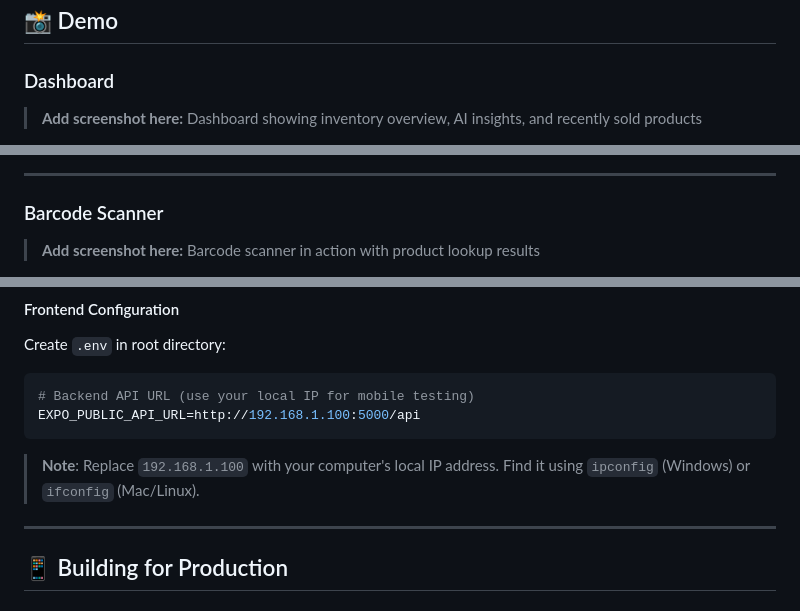
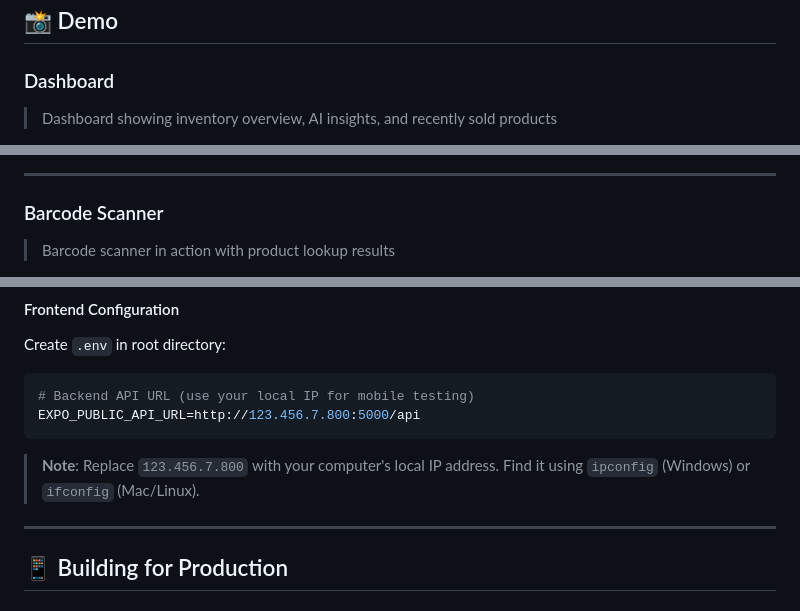
Before and after one commit to otikanelson/Inventory-Application, a Markdown page: README.md, 3 parts joined by grey strips. Rendered like a GitHub page.

Commit message:
Revise demo images and API URL in README
Updated README with new screenshots and changed API URL.

````diff
--- a/README.md
+++ b/README.md
@@ -48,5 +48,5 @@ Stockq is a cutting-edge mobile inventory management application that combines a
 ## 📸 Demo
 
 ### Dashboard
-> **Add screenshot here:** Dashboard showing inventory overview, AI insights, and recently sold products
+> Dashboard showing inventory overview, AI insights, and recently sold products
 
@@ -55,5 +56,5 @@ Stockq is a cutting-edge mobile inventory management application that combines a
 ---
 
 ### Barcode Scanner
-> **Add screenshot here:** Barcode scanner in action with product lookup results
+> Barcode scanner in action with product lookup results
 
@@ -296,10 +307,10 @@ Create `.env` in root directory:
 
 ```env
 # Backend API URL (use your local IP for mobile testing)
-EXPO_PUBLIC_API_URL=http://192.168.1.100:5000/api
+EXPO_PUBLIC_API_URL=http://123.456.7.800:5000/api
 ```
 
-> **Note**: Replace `192.168.1.100` with your computer's local IP address. Find it using `ipconfig` (Windows) or `ifconfig` (Mac/Linux).
+> **Note**: Replace `123.456.7.800` with your computer's local IP address. Find it using `ipconfig` (Windows) or `ifconfig` (Mac/Linux).
 
 ---
 
````
Also changed, not shown: other parts of README.md (+23 -12 lines).
